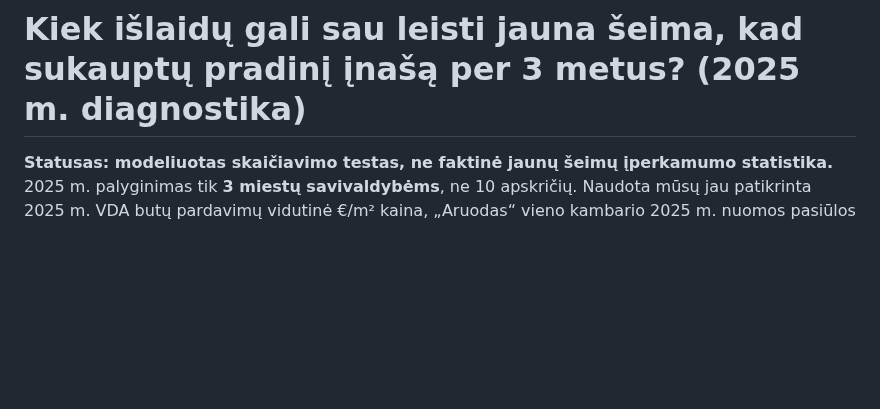
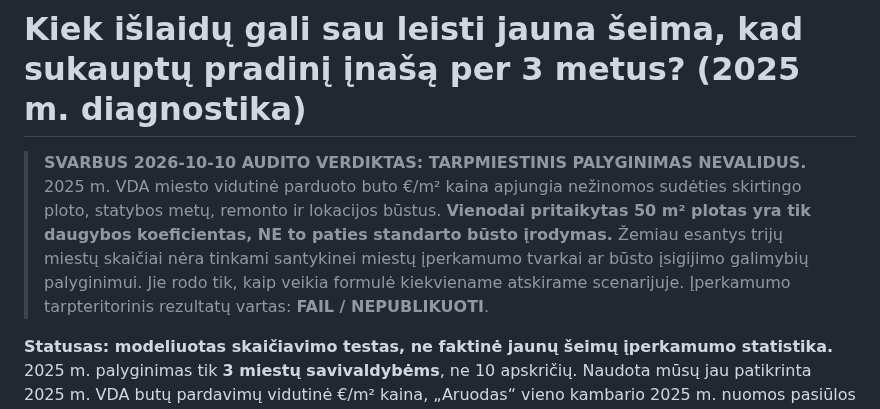
Before and after one commit to olemoz1977/Demografin-situacija, a Markdown page: research/housing-first-home-reverse-budget-2025.md, the part around the change. Rendered like a GitHub page; blank space fills up the shorter version.

Commit message:
research: explicitly reject apples-to-oranges 2025 apartment quality comparisons despite fixed 50 m2 assumption

```diff
--- a/research/housing-first-home-reverse-budget-2025.md
+++ b/research/housing-first-home-reverse-budget-2025.md
@@ -1,4 +1,6 @@
 # Kiek išlaidų gali sau leisti jauna šeima, kad sukauptų pradinį įnašą per 3 metus? (2025 m. diagnostika)
+
+> **SVARBUS 2026-10-10 AUDITO VERDIKTAS: TARPMIESTINIS PALYGINIMAS NEVALIDUS.** 2025 m. VDA miesto vidutinė parduoto buto €/m² kaina apjungia nežinomos sudėties skirtingo ploto, statybos metų, remonto ir lokacijos būstus. **Vienodai pritaikytas 50 m² plotas yra tik daugybos koeficientas, NE to paties standarto būsto įrodymas.** Žemiau esantys trijų miestų skaičiai nėra tinkami santykinei miestų įperkamumo tvarkai ar būsto įsigijimo galimybių palyginimui. Jie rodo tik, kaip veikia formulė kiekviename atskirame scenarijuje. Įperkamumo tarpteritorinis rezultatų vartas: **FAIL / NEPUBLIKUOTI**.
 
 **Statusas: modeliuotas skaičiavimo testas, ne faktinė jaunų šeimų įperkamumo statistika.** 2025 m. palyginimas tik **3 miestų savivaldybėms**, ne 10 apskričių. Naudota mūsų jau patikrinta 2025 m. VDA butų pardavimų vidutinė €/m² kaina, „Aruodas“ vieno kambario 2025 m. nuomos pasiūlos kainų istorija ir **hipotetinės** dviejų dirbančių asmenų mėnesio neto pajamos (po 1 535 €, tai „Sodros“ nacionalinis 2025-11 25–30 m. darbuotojo orientyras).
 
```
